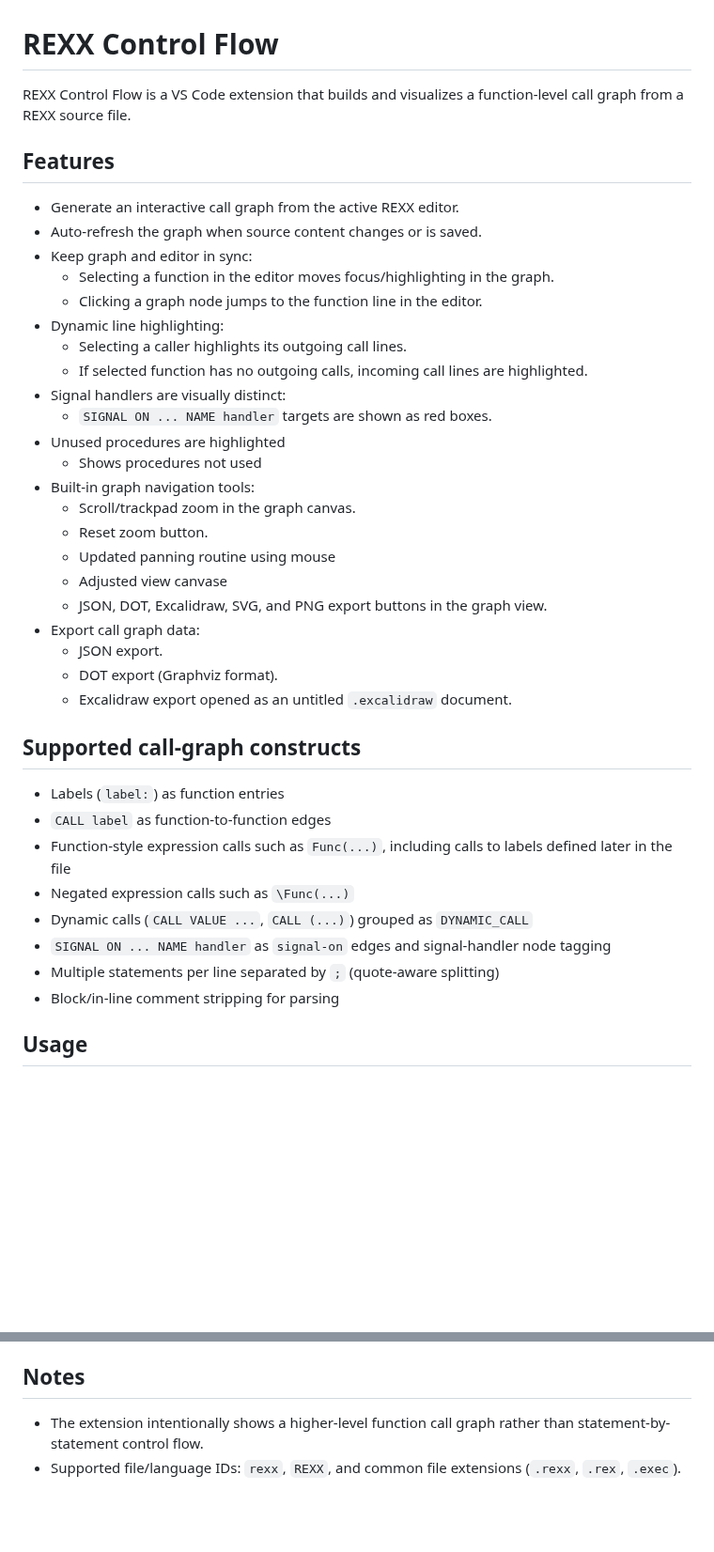
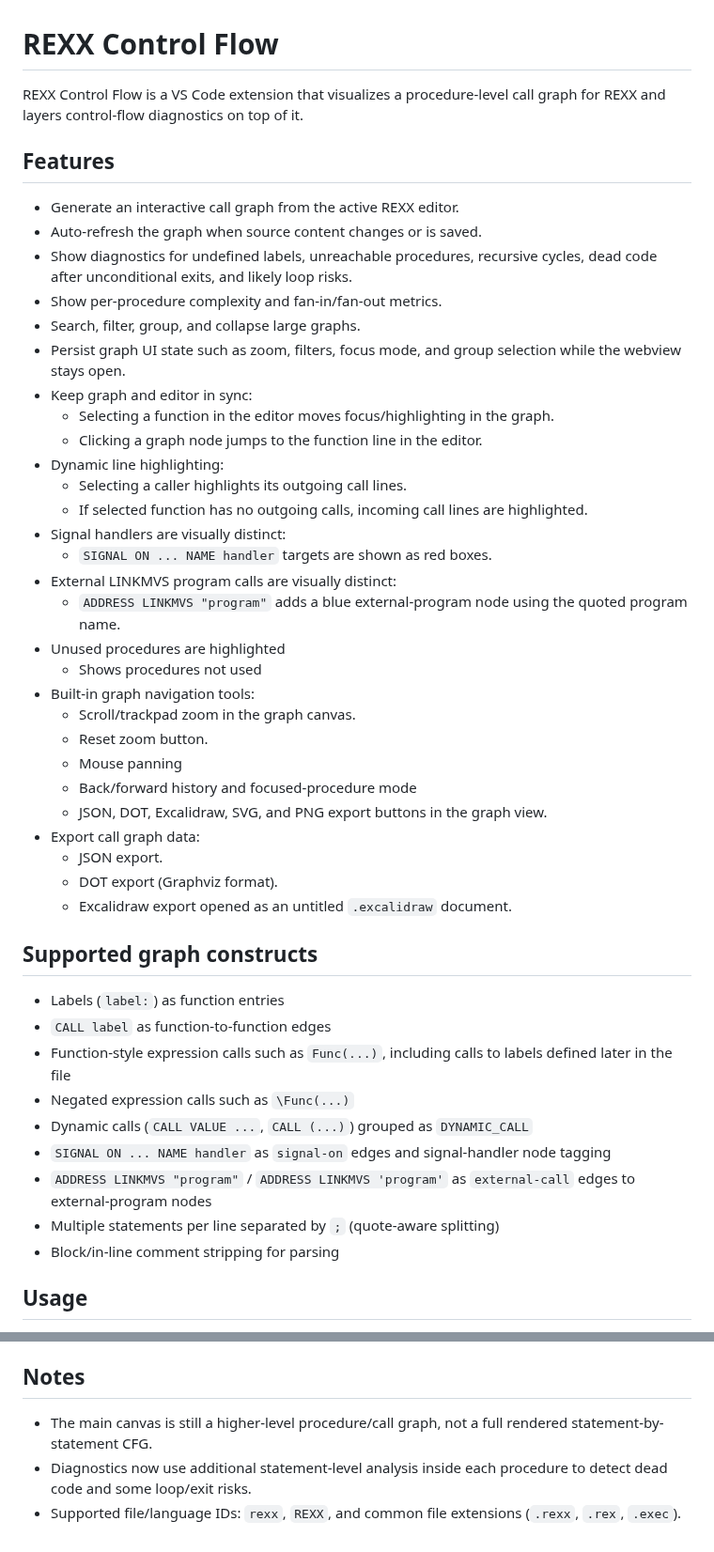
Before and after one commit to chipset/rexx-flow-control, a Markdown page: README.md, 2 parts joined by grey strips. Shown at 94% size. Rendered like a GitHub page; blank space fills up the shorter version.

```diff
--- a/README.md
+++ b/README.md
@@ -1,11 +1,15 @@
 # REXX Control Flow
 
-REXX Control Flow is a VS Code extension that builds and visualizes a function-level call graph from a REXX source file.
+REXX Control Flow is a VS Code extension that visualizes a procedure-level call graph for REXX and layers control-flow diagnostics on top of it.
 
 ## Features
 
 - Generate an interactive call graph from the active REXX editor.
 - Auto-refresh the graph when source content changes or is saved.
+- Show diagnostics for undefined labels, unreachable procedures, recursive cycles, dead code after unconditional exits, and likely loop risks.
+- Show per-procedure complexity and fan-in/fan-out metrics.
+- Search, filter, group, and collapse large graphs.
+- Persist graph UI state such as zoom, filters, focus mode, and group selection while the webview stays open.
 - Keep graph and editor in sync:
   - Selecting a function in the editor moves focus/highlighting in the graph.
   - Clicking a graph node jumps to the function line in the editor.
@@ -14,20 +18,22 @@ REXX Control Flow is a VS Code extension that builds and visualizes a function-l
   - If selected function has no outgoing calls, incoming call lines are highlighted.
 - Signal handlers are visually distinct:
   - `SIGNAL ON ... NAME handler` targets are shown as red boxes.
+- External LINKMVS program calls are visually distinct:
+  - `ADDRESS LINKMVS "program"` adds a blue external-program node using the quoted program name.
 - Unused procedures are highlighted
   - Shows procedures not used
 - Built-in graph navigation tools:
   - Scroll/trackpad zoom in the graph canvas.
   - Reset zoom button.
-  - Updated panning routine using mouse
-  - Adjusted view canvase
+  - Mouse panning
+  - Back/forward history and focused-procedure mode
   - JSON, DOT, Excalidraw, SVG, and PNG export buttons in the graph view.
 - Export call graph data:
   - JSON export.
   - DOT export (Graphviz format).
   - Excalidraw export opened as an untitled `.excalidraw` document.
 
-## Supported call-graph constructs
+## Supported graph constructs
 
 - Labels (`label:`) as function entries
 - `CALL label` as function-to-function edges
@@ -35,8 +41,10 @@ REXX Control Flow is a VS Code extension that builds and visualizes a function-l
 - Negated expression calls such as `\Func(...)`
 - Dynamic calls (`CALL VALUE ...`, `CALL (...)`) grouped as `DYNAMIC_CALL`
 - `SIGNAL ON ... NAME handler` as `signal-on` edges and signal-handler node tagging
+- `ADDRESS LINKMVS "program"` / `ADDRESS LINKMVS 'program'` as `external-call` edges to external-program nodes
 - Multiple statements per line separated by `;` (quote-aware splitting)
 - Block/in-line comment stripping for parsing
+
 
 ## Usage
 
@@ -79,5 +93,6 @@ Right-click editor context menu focuses on graph generation (export actions are
 
 ## Notes
 
-- The extension intentionally shows a higher-level function call graph rather than statement-by-statement control flow.
+- The main canvas is still a higher-level procedure/call graph, not a full rendered statement-by-statement CFG.
+- Diagnostics now use additional statement-level analysis inside each procedure to detect dead code and some loop/exit risks.
 - Supported file/language IDs: `rexx`, `REXX`, and common file extensions (`.rexx`, `.rex`, `.exec`).
```
Also changed, not shown: other parts of README.md (+6 -0 lines), images/icon.png, 6 other files.
